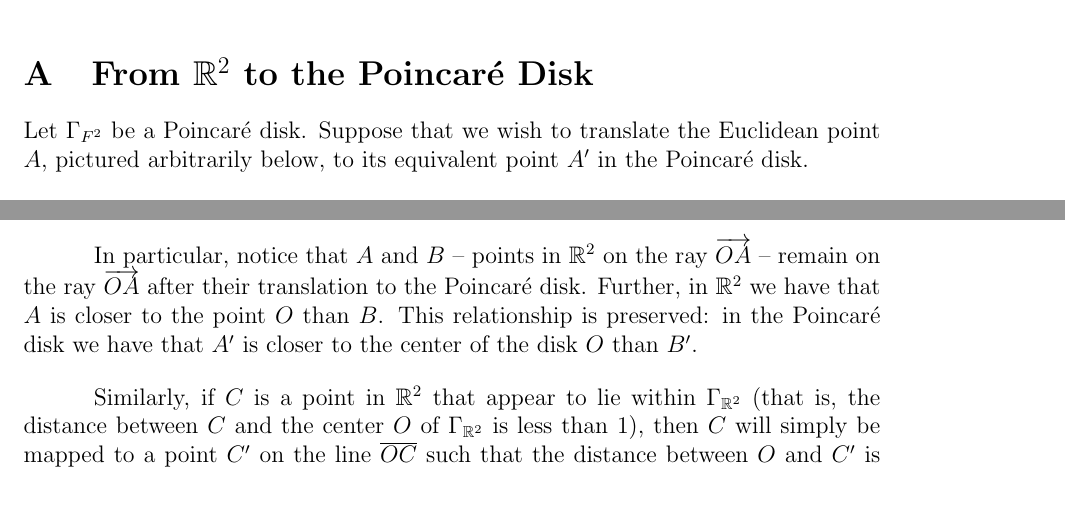
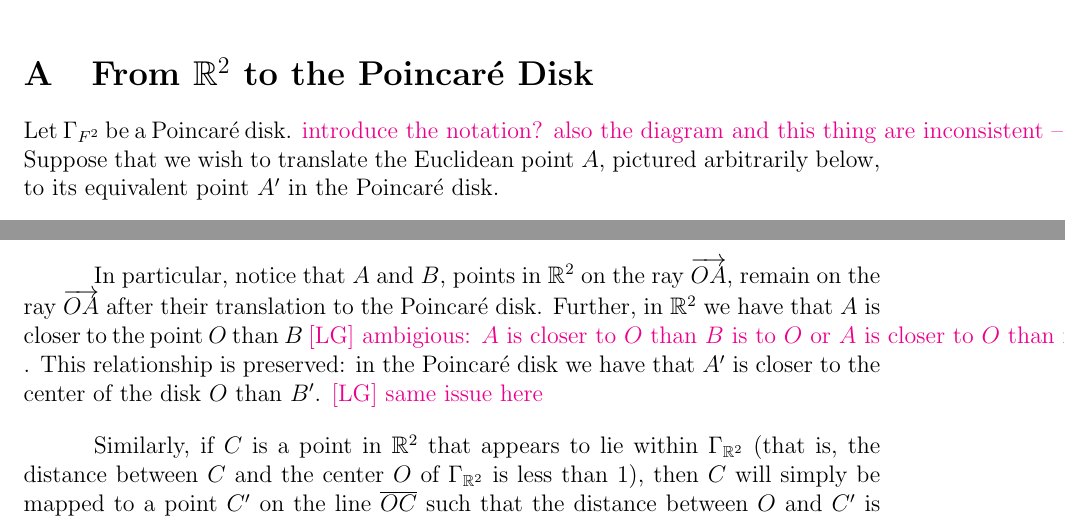
Before and after one commit to blinderm/317-paper, a LaTeX paper (paper/paper/blinderman_anna_goldberg_logan_317_paper.tex): two parts of pages 15 and 17 of 31, joined at a grey line, cut so that both start at the same text. Compiled offline with pdfLaTeX.

Commit message:
4 and appendix a

```diff
--- a/paper/paper/blinderman_anna_goldberg_logan_317_paper.tex
+++ b/paper/paper/blinderman_anna_goldberg_logan_317_paper.tex
@@ -494,7 +494,7 @@ In summary, we find three problems with Guggenheimer's geometry. For one, his al
 \begin{appendices}
 \section{From $\R^2$ to the \poincare Disk} \label{appendixA}
 
-Let $\Gamma_{F^2}$ be a \poincare disk. Suppose that we wish to translate the Euclidean point $A$, pictured arbitrarily below, to its equivalent point $A'$ in the \poincare disk.
+Let $\Gamma_{F^2}$ be a \poincare disk. \todo{introduce the notation? also the diagram and this thing are inconsistent -- not sure which you want [LG]} Suppose that we wish to translate the Euclidean point $A$, pictured arbitrarily below, to its equivalent point $A'$ in the \poincare disk.
 
 \begin{center}
 \begin{tikzpicture}[scale=1]
@@ -558,12 +558,12 @@ We next consider a new point $B$ on the ray $\overrightarrow{OA}$ and its corres
 \end{tikzpicture}
 \end{center}
 
-In particular, notice that $A$ and $B$ -- points in $\R^2$ on the ray $\overrightarrow{OA}$ -- remain on the ray $\overrightarrow{OA}$ after their translation to the \poincare disk. Further, in $\R^2$ we have that $A$ is closer to the point $O$ than $B$. This relationship is preserved: in the \poincare disk we have that $A'$ is closer to the center of the disk $O$ than $B'$.
+In particular, notice that $A$ and $B$, points in $\R^2$ on the ray $\overrightarrow{OA}$, remain on the ray $\overrightarrow{OA}$ after their translation to the \poincare disk. Further, in $\R^2$ we have that $A$ is closer to the point $O$ than $B$ \todo{[LG] ambigious: $A$ is closer to $O$ than $B$ is to $O$ or $A$ is closer to $O$ than it is to $B$? I'm assuming the former but..}. This relationship is preserved: in the \poincare disk we have that $A'$ is closer to the center of the disk $O$ than $B'$. \todo{[LG] same issue here}
 
 %\vfill
 %\pagebreak
 
-Similarly, if $C$ is a point in $\R^2$ that appear to lie within $\Gamma_{\R^2}$ (that is, the distance between $C$ and the center $O$ of $\Gamma_{\R^2}$ is less than 1), then $C$ will simply be mapped to a point $C'$ on the line $\overline{OC}$ such that the distance between $O$ and $C'$ is less than the distance between $O$ and $C$.
+Similarly, if $C$ is a point in $\R^2$ that appears to lie within $\Gamma_{\R^2}$ (that is, the distance between $C$ and the center $O$ of $\Gamma_{\R^2}$ is less than 1), then $C$ will simply be mapped to a point $C'$ on the line $\overline{OC}$ such that the distance between $O$ and $C'$ is less than the distance between $O$ and $C$.
 
 \begin{center}
 \begin{tikzpicture}[scale=1]
```
Also changed, not shown: paper/paper/blinderman_anna_goldberg_logan_317_paper.tex (2 more changed lines).
